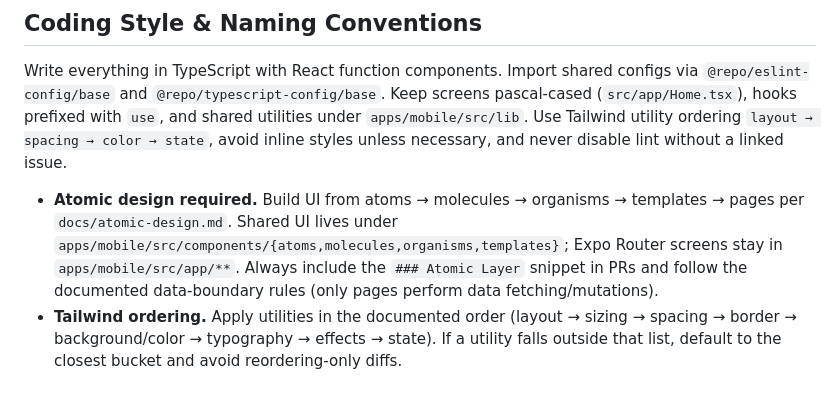
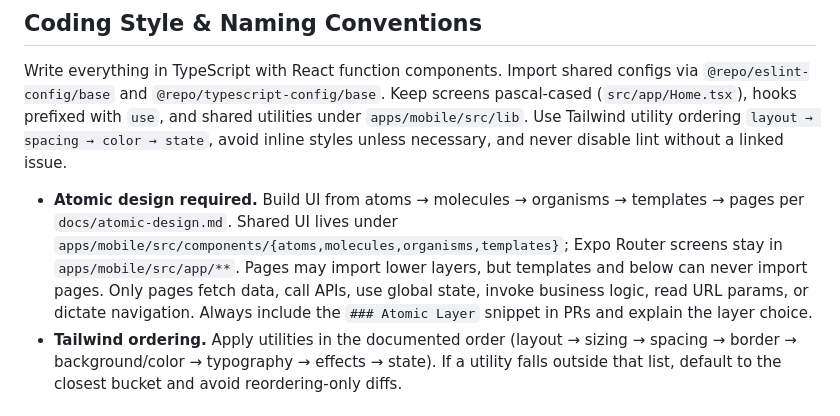
Before and after one commit to ColeZer8/todaymatters-turbo, a Markdown page: AGENTS.md, the part around the change. Drawn GitHub-style.

```diff
--- a/AGENTS.md
+++ b/AGENTS.md
@@ -13,7 +13,7 @@ This pnpm + Turborepo workspace keeps runtime code under `apps/mobile`, an Expo
 ## Coding Style & Naming Conventions
 Write everything in TypeScript with React function components. Import shared configs via `@repo/eslint-config/base` and `@repo/typescript-config/base`. Keep screens pascal-cased (`src/app/Home.tsx`), hooks prefixed with `use`, and shared utilities under `apps/mobile/src/lib`. Use Tailwind utility ordering `layout → spacing → color → state`, avoid inline styles unless necessary, and never disable lint without a linked issue.
 
-- **Atomic design required.** Build UI from atoms → molecules → organisms → templates → pages per `docs/atomic-design.md`. Shared UI lives under `apps/mobile/src/components/{atoms,molecules,organisms,templates}`; Expo Router screens stay in `apps/mobile/src/app/**`. Always include the `### Atomic Layer` snippet in PRs and follow the documented data-boundary rules (only pages perform data fetching/mutations).
+- **Atomic design required.** Build UI from atoms → molecules → organisms → templates → pages per `docs/atomic-design.md`. Shared UI lives under `apps/mobile/src/components/{atoms,molecules,organisms,templates}`; Expo Router screens stay in `apps/mobile/src/app/**`. Pages may import lower layers, but templates and below can never import pages. Only pages fetch data, call APIs, use global state, invoke business logic, read URL params, or dictate navigation. Always include the `### Atomic Layer` snippet in PRs and explain the layer choice.
 - **Tailwind ordering.** Apply utilities in the documented order (layout → sizing → spacing → border → background/color → typography → effects → state). If a utility falls outside that list, default to the closest bucket and avoid reordering-only diffs.
 
 ### General Code Style & Formatting
```
Also changed, not shown: docs/atomic-design.md (+5 -5 lines).
